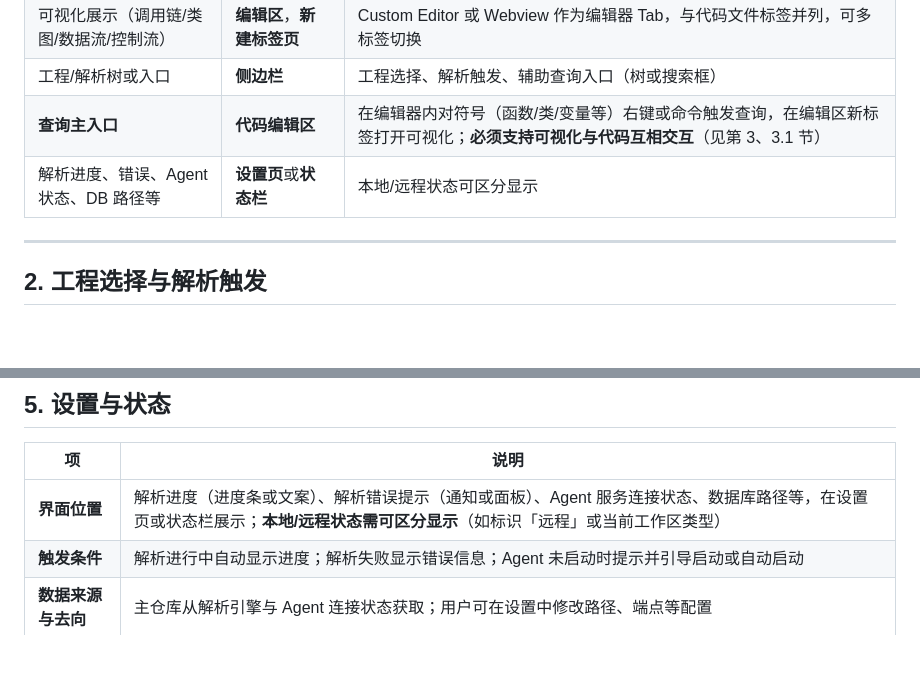
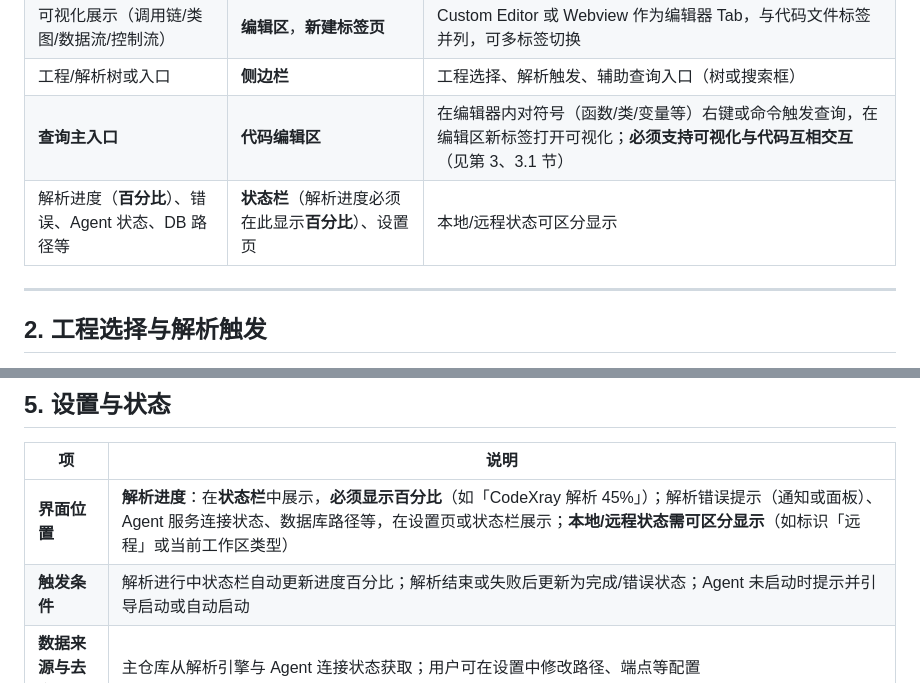
Before and after one commit to yushun667/codeXray, a Markdown page: doc/02-可视化界面/UI与交互逻辑.md, 2 parts joined by grey strips. Drawn GitHub-style; blank space fills up the shorter version.

```diff
--- a/doc/02-可视化界面/UI与交互逻辑.md
+++ b/doc/02-可视化界面/UI与交互逻辑.md
@@ -12,7 +12,7 @@
 | 可视化展示（调用链/类图/数据流/控制流） | **编辑区**，**新建标签页** | Custom Editor 或 Webview 作为编辑器 Tab，与代码文件标签并列，可多标签切换 |
 | 工程/解析树或入口 | **侧边栏** | 工程选择、解析触发、辅助查询入口（树或搜索框） |
 | **查询主入口** | **代码编辑区** | 在编辑器内对符号（函数/类/变量等）右键或命令触发查询，在编辑区新标签打开可视化；**必须支持可视化与代码互相交互**（见第 3、3.1 节） |
-| 解析进度、错误、Agent 状态、DB 路径等 | **设置页**或**状态栏** | 本地/远程状态可区分显示 |
+| 解析进度（**百分比**）、错误、Agent 状态、DB 路径等 | **状态栏**（解析进度必须在此显示**百分比**）、设置页 | 本地/远程状态可区分显示 |
 
 ---
 
@@ -64,8 +64,8 @@
 
 | 项 | 说明 |
 |----|------|
-| **界面位置** | 解析进度（进度条或文案）、解析错误提示（通知或面板）、Agent 服务连接状态、数据库路径等，在设置页或状态栏展示；**本地/远程状态需可区分显示**（如标识「远程」或当前工作区类型） |
-| **触发条件** | 解析进行中自动显示进度；解析失败显示错误信息；Agent 未启动时提示并引导启动或自动启动 |
+| **界面位置** | **解析进度**：在**状态栏**中展示，**必须显示百分比**（如「CodeXray 解析 45%」）；解析错误提示（通知或面板）、Agent 服务连接状态、数据库路径等，在设置页或状态栏展示；**本地/远程状态需可区分显示**（如标识「远程」或当前工作区类型） |
+| **触发条件** | 解析进行中状态栏自动更新进度百分比；解析结束或失败后更新为完成/错误状态；Agent 未启动时提示并引导启动或自动启动 |
 | **数据来源与去向** | 主仓库从解析引擎与 Agent 连接状态获取；用户可在设置中修改路径、端点等配置 |
 | **与子仓库关系** | 主仓库汇总解析引擎与 Agent 的状态与配置，统一展示 |
 
```
Also changed, not shown: doc/00-主仓库/命令与视图清单.md (+6 -2 lines), doc/00-主仓库/扩展架构与集成.md (+1 -1 lines).
